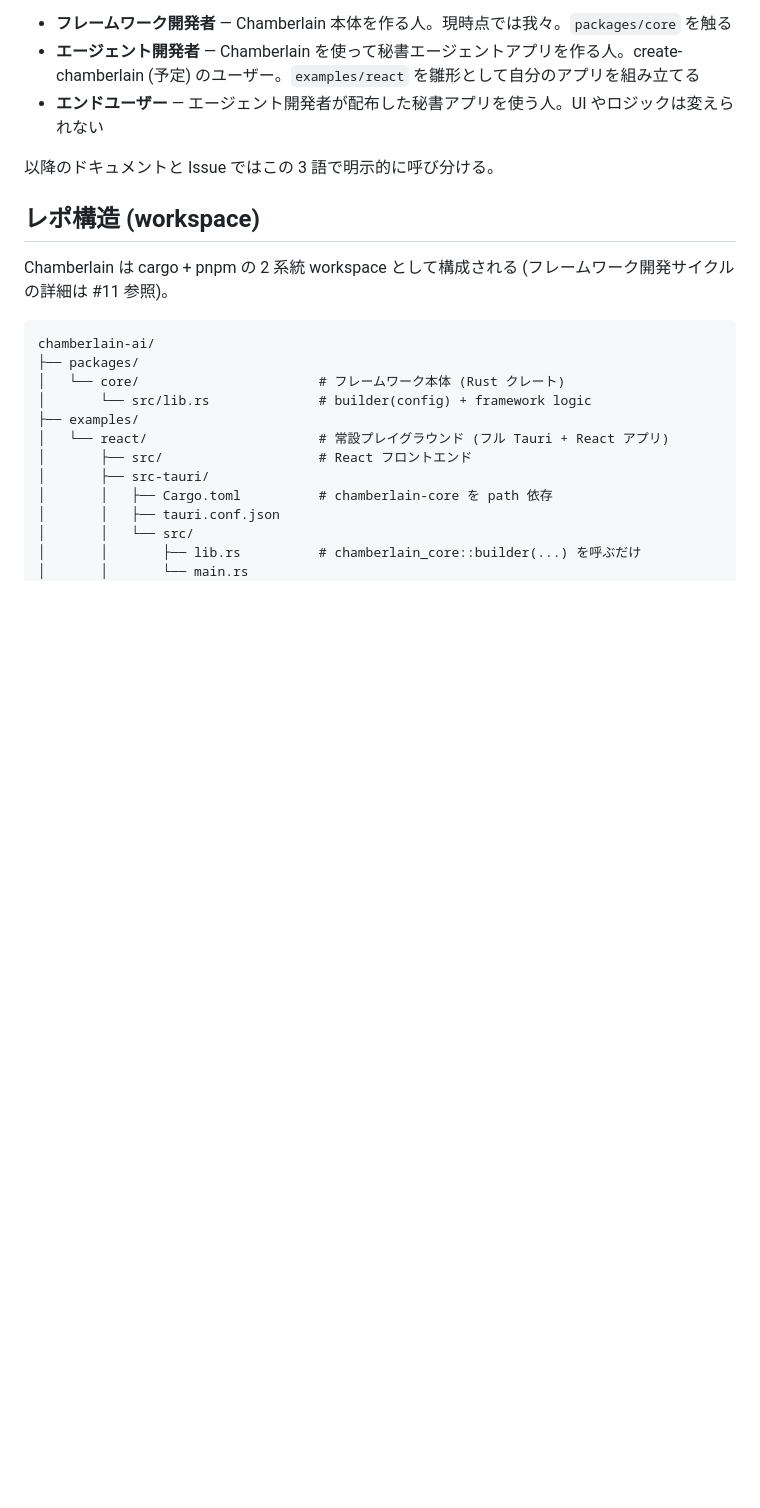
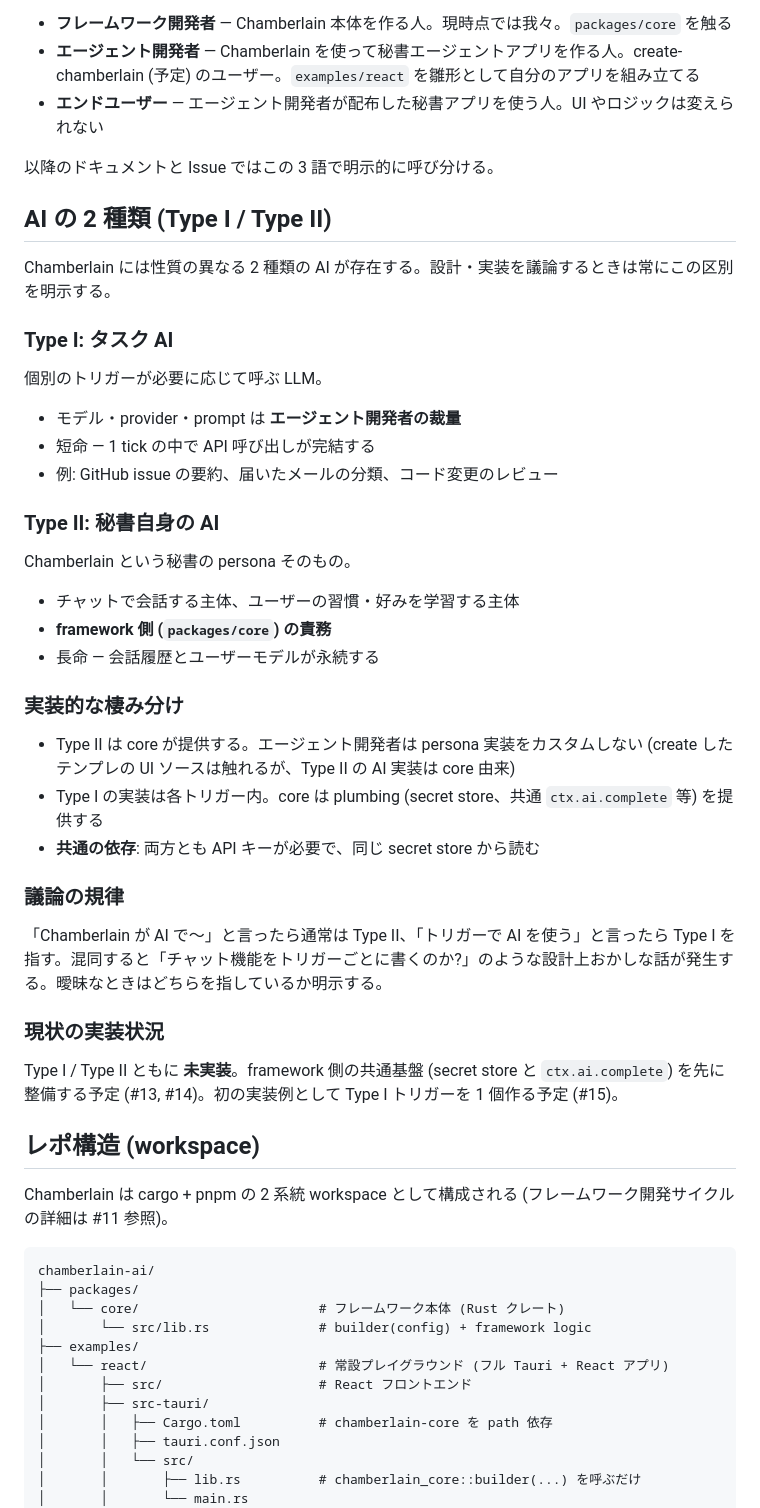
Before and after one commit to Mikoshiba-Kyu/chamberlain-ai, a Markdown page: docs/architecture.md, the part around the change. GitHub-like rendering; blank space fills up the shorter version.

Commit message:
docs(architecture): Type I / Type II の AI 区別を追記 (#12)
Chamberlain 内には性質の異なる 2 種類の AI が存在する:
- Type I (タスク AI): 個別トリガーが呼ぶ LLM、開発者裁量、短命
- Type II (秘書自身の AI): persona、chat/学習、framework 責務、長命

以降の設計・実装で常にこの区別を明示するため、`docs/architecture.md` の
用語セクション直後に新規セクションとして明文化する。

Follows: #12

Co-Authored-By: Claude Opus 4.7 <noreply@anthropic.com>

```diff
--- a/docs/architecture.md
+++ b/docs/architecture.md
@@ -21,6 +21,40 @@ Chamberlain には常に 3 種類の役割が登場する。「ユーザー」
 - **エンドユーザー** — エージェント開発者が配布した秘書アプリを使う人。UI やロジックは変えられない
 
 以降のドキュメントと Issue ではこの 3 語で明示的に呼び分ける。
+
+## AI の 2 種類 (Type I / Type II)
+
+Chamberlain には性質の異なる 2 種類の AI が存在する。設計・実装を議論するときは常にこの区別を明示する。
+
+### Type I: タスク AI
+
+個別のトリガーが必要に応じて呼ぶ LLM。
+
+- モデル・provider・prompt は **エージェント開発者の裁量**
+- 短命 — 1 tick の中で API 呼び出しが完結する
+- 例: GitHub issue の要約、届いたメールの分類、コード変更のレビュー
+
+### Type II: 秘書自身の AI
+
+Chamberlain という秘書の persona そのもの。
+
+- チャットで会話する主体、ユーザーの習慣・好みを学習する主体
+- **framework 側 (`packages/core`) の責務**
+- 長命 — 会話履歴とユーザーモデルが永続する
+
+### 実装的な棲み分け
+
+- Type II は core が提供する。エージェント開発者は persona 実装をカスタムしない (create したテンプレの UI ソースは触れるが、Type II の AI 実装は core 由来)
+- Type I の実装は各トリガー内。core は plumbing (secret store、共通 `ctx.ai.complete` 等) を提供する
+- **共通の依存**: 両方とも API キーが必要で、同じ secret store から読む
+
+### 議論の規律
+
+「Chamberlain が AI で〜」と言ったら通常は Type II、「トリガーで AI を使う」と言ったら Type I を指す。混同すると「チャット機能をトリガーごとに書くのか?」のような設計上おかしな話が発生する。曖昧なときはどちらを指しているか明示する。
+
+### 現状の実装状況
+
+Type I / Type II ともに **未実装**。framework 側の共通基盤 (secret store と `ctx.ai.complete`) を先に整備する予定 (#13, #14)。初の実装例として Type I トリガーを 1 個作る予定 (#15)。
 
 ## レポ構造 (workspace)
 
```
